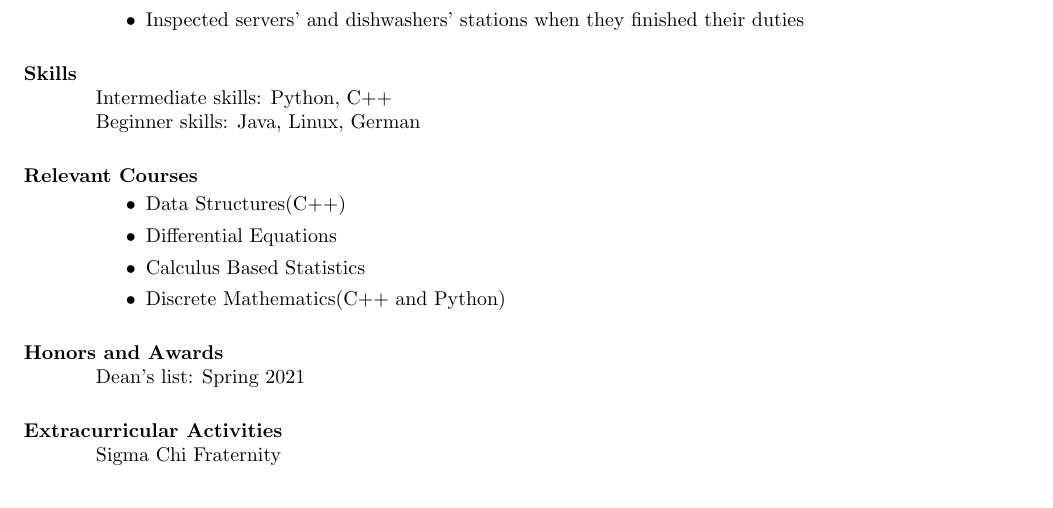
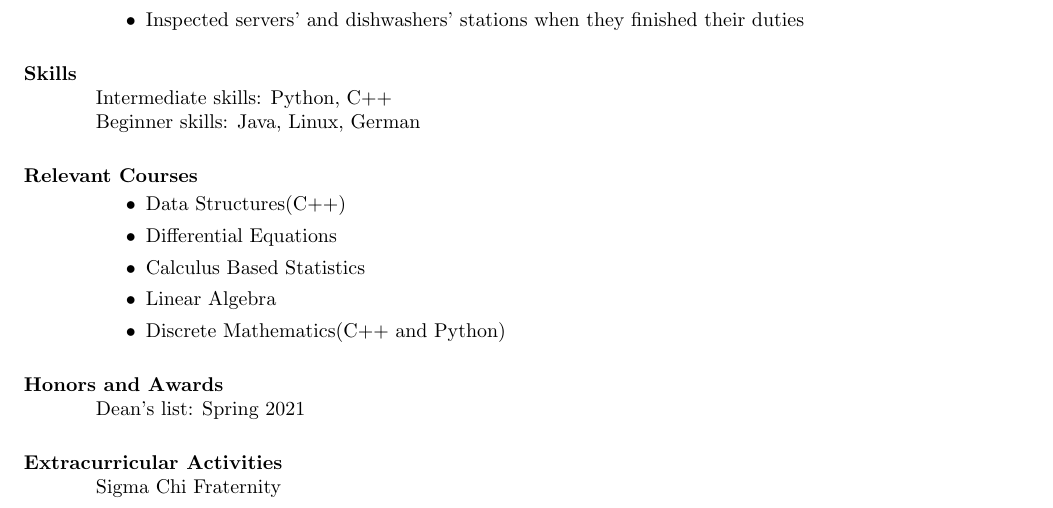
Before and after one commit to RowanTL/resume, a LaTeX CV (resume.tex): part of the page, cut so that both start at the same text. The pictures show the PDF file resume.pdf that the author committed with the source.

Commit message:
added Linear Algebra

```diff
--- a/resume.tex
+++ b/resume.tex
@@ -75,6 +75,7 @@
 		\item Data Structures(C++)
 		\item Differential Equations
 		\item Calculus Based Statistics
+		\item Linear Algebra
 		\item Discrete Mathematics(C++ and Python)
 	\end{itemize}
 
```
Also changed, not shown: resume.pdf.
